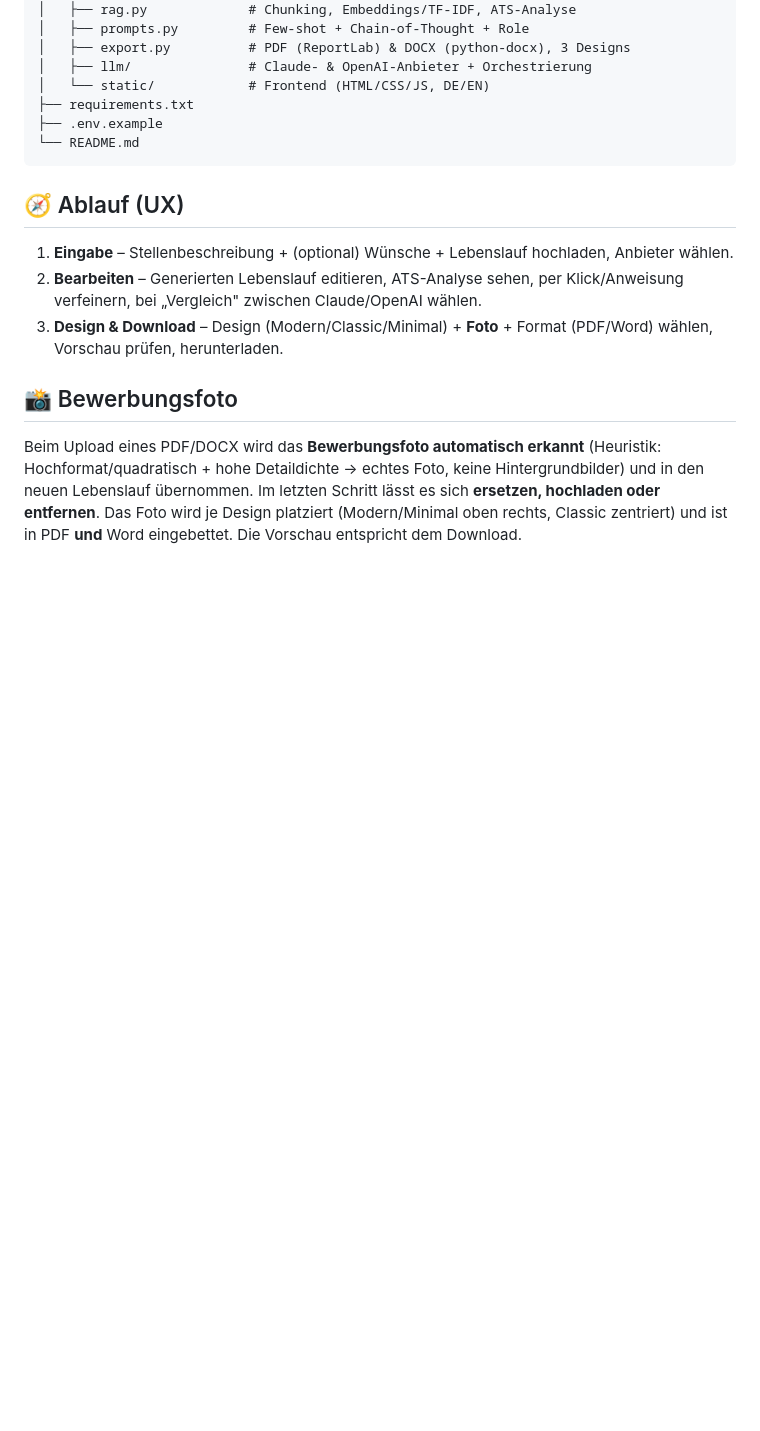
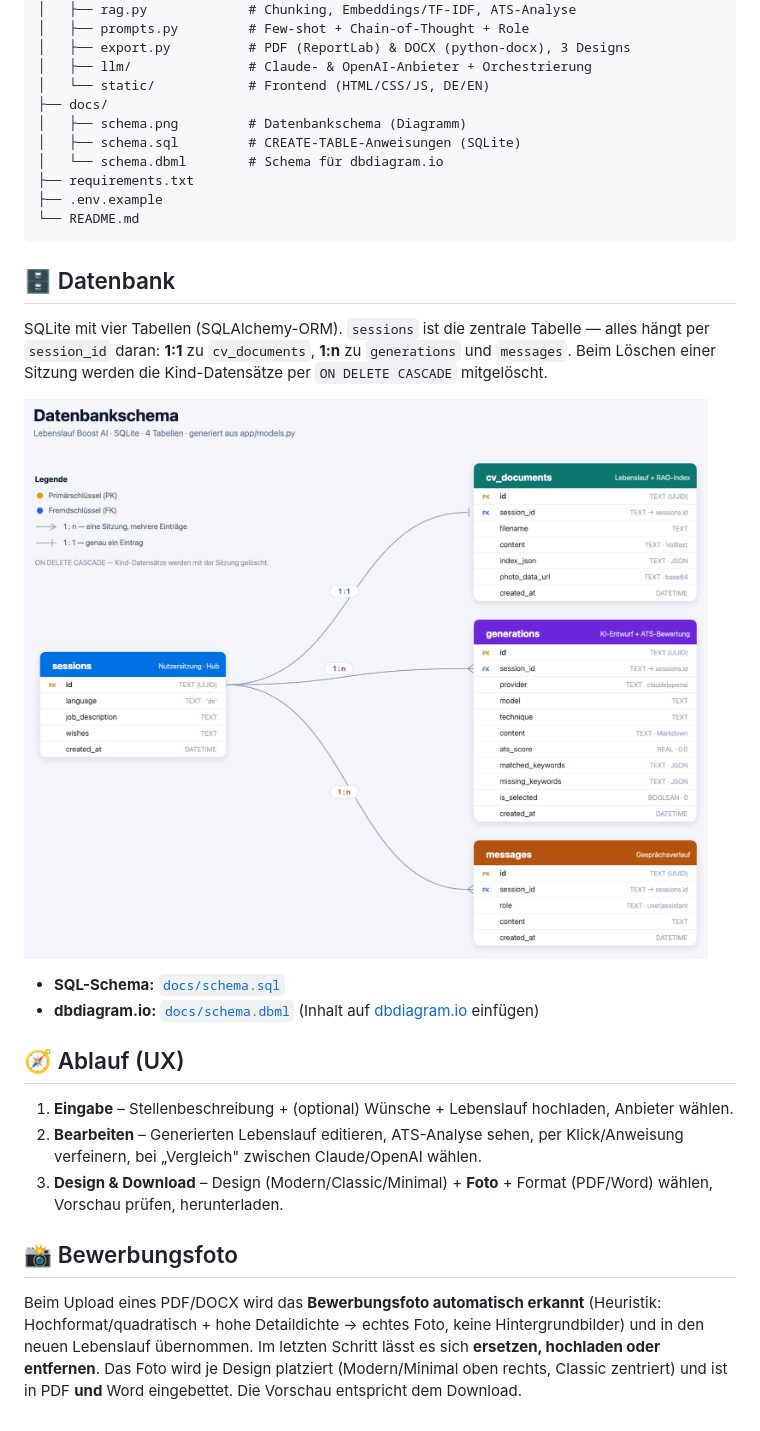
Before and after one commit to Kastriottafolli/Lebenslauf-Boost-AI, a Markdown page: README.md, the part around the change. Rendered like a GitHub page; pictures changed too: docs/schema.png (added); blank space fills up the shorter version.

Commit message:
Add database schema (diagram, SQL, DBML)
- docs/schema.png: professionelles ER-Diagramm (4 Tabellen, PK/FK, Beziehungen)
- docs/schema.sql: CREATE-TABLE-Anweisungen (SQLite)
- docs/schema.dbml: Schema für dbdiagram.io
- docs/schema.svg: Vektor-Quelle des Diagramms
- README: Abschnitt 'Datenbank' mit eingebettetem Diagramm

Co-Authored-By: Claude Opus 4.8 <noreply@anthropic.com>

````diff
--- a/README.md
+++ b/README.md
@@ -101,10 +101,26 @@ lebenslauf-boost-ai/
 │   ├── export.py          # PDF (ReportLab) & DOCX (python-docx), 3 Designs
 │   ├── llm/               # Claude- & OpenAI-Anbieter + Orchestrierung
 │   └── static/            # Frontend (HTML/CSS/JS, DE/EN)
+├── docs/
+│   ├── schema.png         # Datenbankschema (Diagramm)
+│   ├── schema.sql         # CREATE-TABLE-Anweisungen (SQLite)
+│   └── schema.dbml        # Schema für dbdiagram.io
 ├── requirements.txt
 ├── .env.example
 └── README.md
 ```
+
+## 🗄️ Datenbank
+
+SQLite mit vier Tabellen (SQLAlchemy-ORM). `sessions` ist die zentrale Tabelle —
+alles hängt per `session_id` daran: **1:1** zu `cv_documents`, **1:n** zu
+`generations` und `messages`. Beim Löschen einer Sitzung werden die Kind-Datensätze
+per `ON DELETE CASCADE` mitgelöscht.
+
+![Datenbankschema](docs/schema.png)
+
+- **SQL-Schema:** [`docs/schema.sql`](docs/schema.sql)
+- **dbdiagram.io:** [`docs/schema.dbml`](docs/schema.dbml) (Inhalt auf [dbdiagram.io](https://dbdiagram.io) einfügen)
 
 ## 🧭 Ablauf (UX)
 
````
Also changed, not shown: 3 other files.
